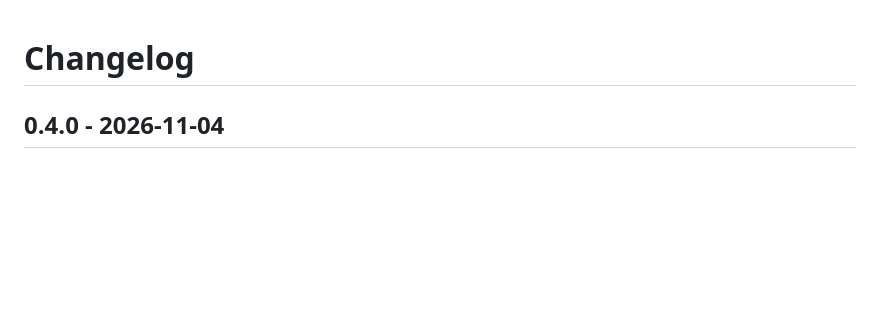
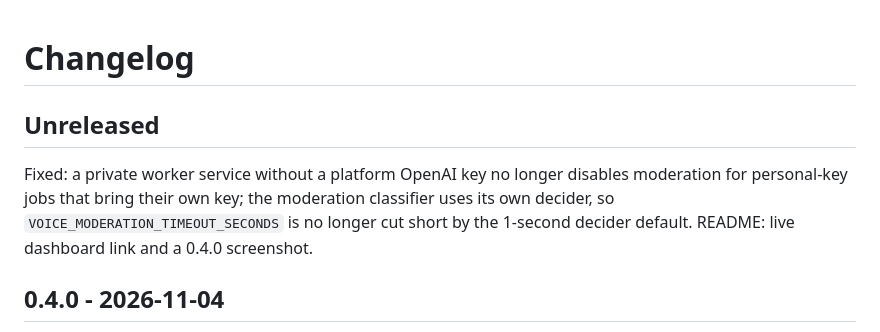
Before and after one commit to savbiz/voice-delegate, a Markdown page: CHANGELOG.md, the part around the change. Drawn GitHub-style; blank space fills up the shorter version.

```diff
--- a/CHANGELOG.md
+++ b/CHANGELOG.md
@@ -1,4 +1,8 @@
 # Changelog
+
+## Unreleased
+
+Fixed: a private worker service without a platform OpenAI key no longer disables moderation for personal-key jobs that bring their own key; the moderation classifier uses its own decider, so `VOICE_MODERATION_TIMEOUT_SECONDS` is no longer cut short by the 1-second decider default. README: live dashboard link and a 0.4.0 screenshot.
 
 ## 0.4.0 - 2026-11-04
 
```
Also changed, not shown: README.md (+3 -0 lines), docs/images/workspace.png, 5 other files.
